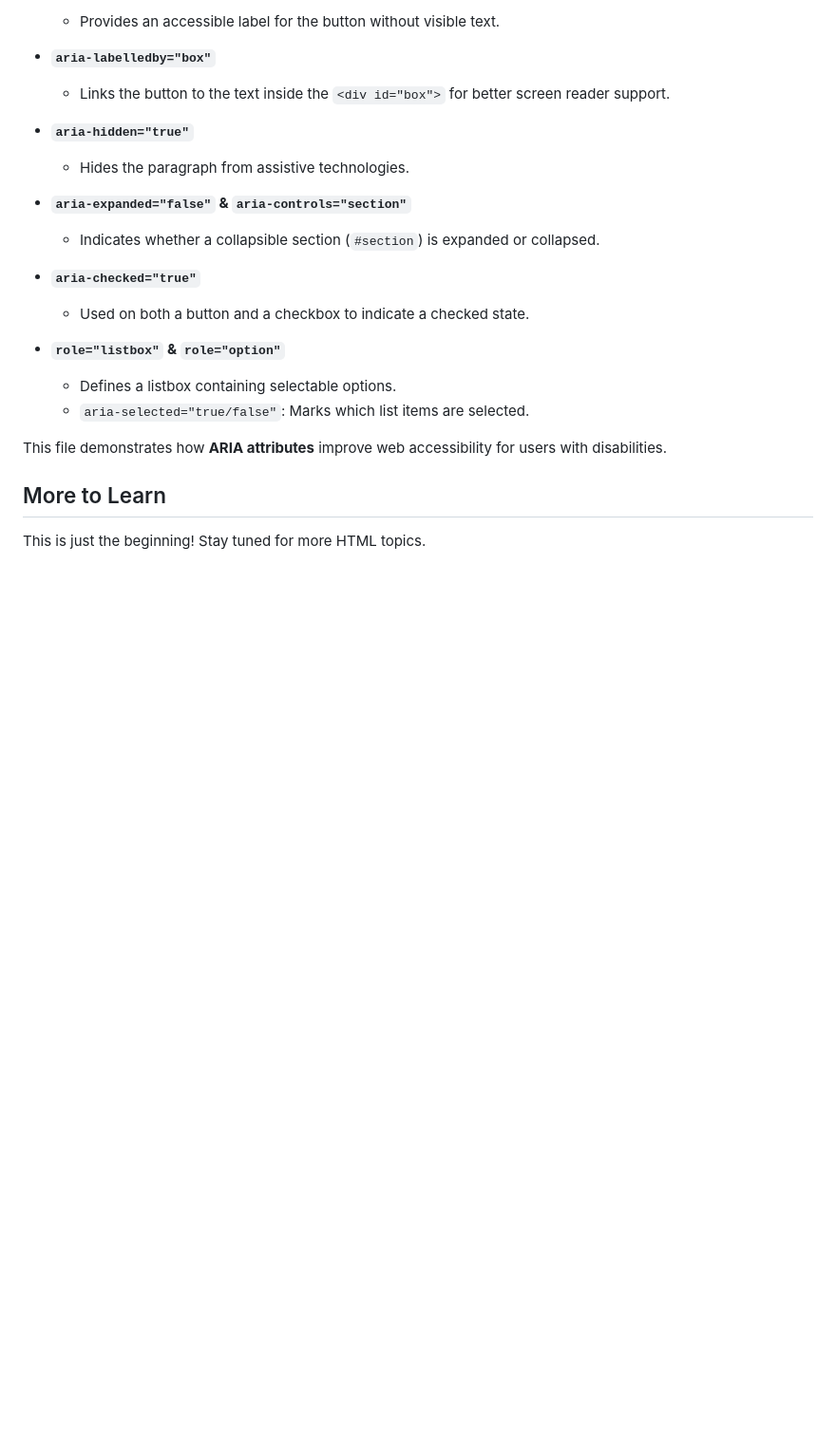
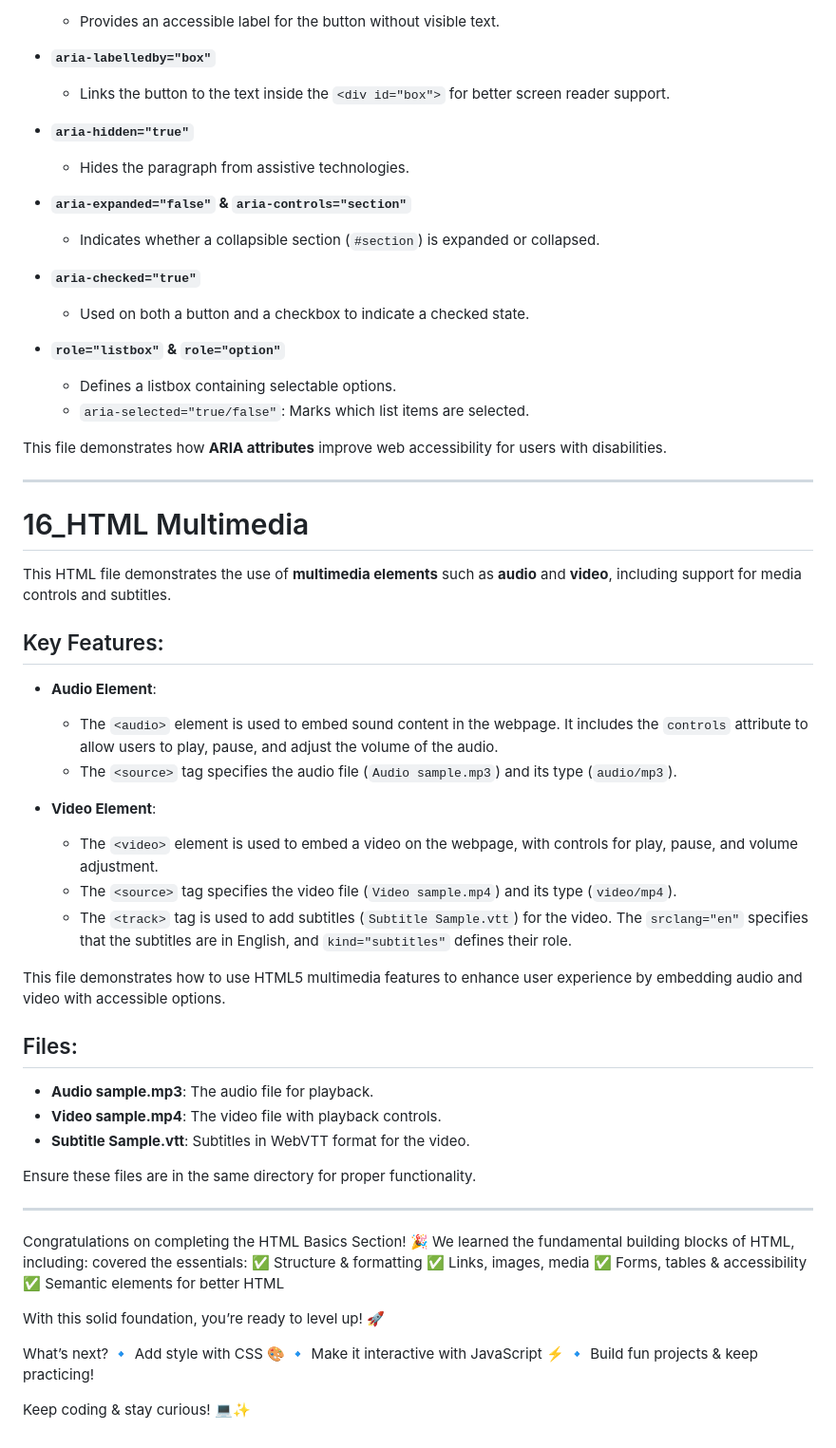
Before and after one commit to SGDilakshan/HTML-Full-Theory, a Markdown page: README.md, the part around the change. Shown at 95% size. Rendered like a GitHub page; blank space fills up the shorter version.

Commit message:
Upload the Complete Basic HTML Full Theory

```diff
--- a/README.md
+++ b/README.md
@@ -327,6 +327,46 @@ This HTML file demonstrates the use of **ARIA (Accessible Rich Internet Applicat
 
 This file demonstrates how **ARIA attributes** improve web accessibility for users with disabilities.
 
+---------------------------------------------------------------------------
 
-## More to Learn
-This is just the beginning! Stay tuned for more HTML topics.
+# 16_HTML Multimedia
+
+This HTML file demonstrates the use of **multimedia elements** such as **audio** and **video**, including support for media controls and subtitles.
+## Key Features:
+
+- **Audio Element**:
+  - The `<audio>` element is used to embed sound content in the webpage. It includes the `controls` attribute to allow users to play, pause, and adjust the volume of the audio.
+  - The `<source>` tag specifies the audio file (`Audio sample.mp3`) and its type (`audio/mp3`).
+
+- **Video Element**:
+  - The `<video>` element is used to embed a video on the webpage, with controls for play, pause, and volume adjustment.
+  - The `<source>` tag specifies the video file (`Video sample.mp4`) and its type (`video/mp4`).
+  - The `<track>` tag is used to add subtitles (`Subtitle Sample.vtt`) for the video. The `srclang="en"` specifies that the subtitles are in English, and `kind="subtitles"` defines their role.
+
+This file demonstrates how to use HTML5 multimedia features to enhance user experience by embedding audio and video with accessible options.
+
+## Files:
+- **Audio sample.mp3**: The audio file for playback.
+- **Video sample.mp4**: The video file with playback controls.
+- **Subtitle Sample.vtt**: Subtitles in WebVTT format for the video.
+
+Ensure these files are in the same directory for proper functionality.
+
+---------------------------------------------------------------------------
+
+Congratulations on completing the HTML Basics Section! 🎉
+We learned the fundamental building blocks of HTML, including:
+covered the essentials:
+✅ Structure & formatting
+✅ Links, images, media
+✅ Forms, tables & accessibility
+✅ Semantic elements for better HTML
+
+With this solid foundation, you’re ready to level up! 🚀
+
+What’s next?
+🔹 Add style with CSS 🎨
+🔹 Make it interactive with JavaScript ⚡
+🔹 Build fun projects & keep practicing!
+
+Keep coding & stay curious! 💻✨
```
